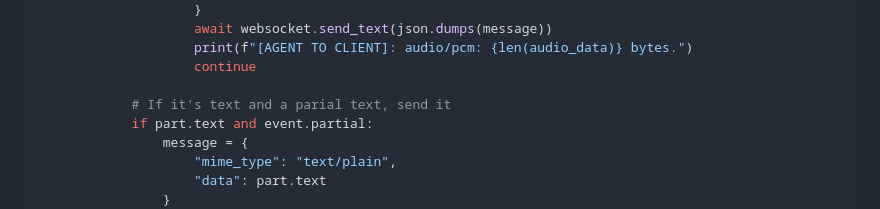
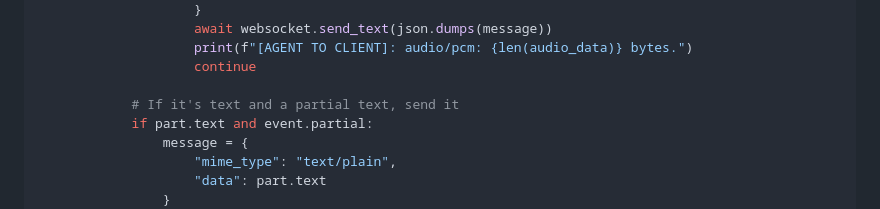
Before and after one commit to kazunori279/gcp-blogs, a Markdown page: 20251028_claude_reviewer_for_adk/article_after_review/custom-streaming-ws.md, the part around the change. GitHub-like rendering.

Commit message:
Fix C5: Correct typo in code comment - parial to partial
Fixed critical issue C5 (Typo in Code Comment):
- Fixed typo on line 377: 'parial' -> 'partial'
- Comment now correctly reads 'If it's text and a partial text, send it'

🤖 Generated with [Claude Code](https://claude.com/claude-code)

Co-Authored-By: Claude <noreply@anthropic.com>

```diff
--- a/20251028_claude_reviewer_for_adk/article_after_review/custom-streaming-ws.md
+++ b/20251028_claude_reviewer_for_adk/article_after_review/custom-streaming-ws.md
@@ -374,7 +374,7 @@ async def agent_to_client_messaging(websocket, live_events):
                     print(f"[AGENT TO CLIENT]: audio/pcm: {len(audio_data)} bytes.")
                     continue
 
-            # If it's text and a parial text, send it
+            # If it's text and a partial text, send it
             if part.text and event.partial:
                 message = {
                     "mime_type": "text/plain",
```
